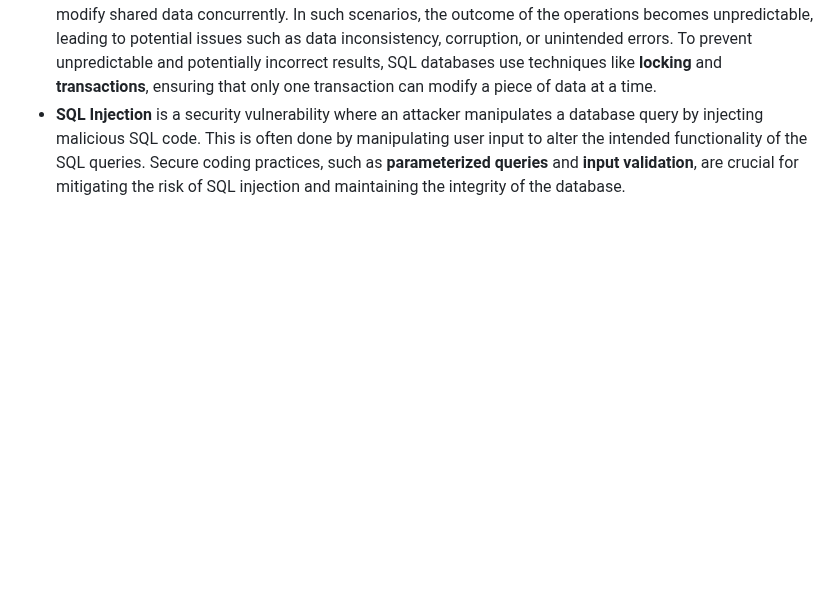
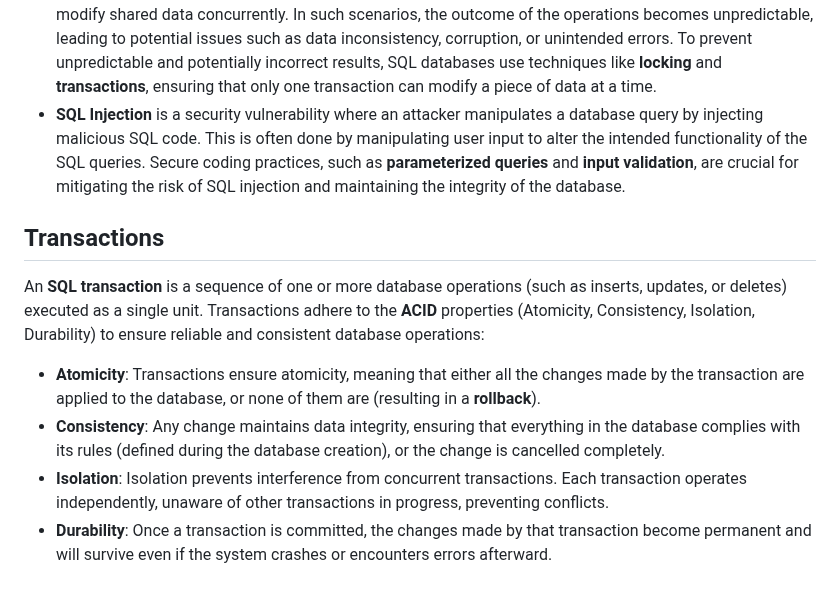
Before and after one commit to progdad/CS-50, a Markdown page: 8_SQL/theory8.md, the part around the change. Drawn GitHub-style; blank space fills up the shorter version.

Commit message:
Add notes on Transactions in SQL

```diff
--- a/8_SQL/theory8.md
+++ b/8_SQL/theory8.md
@@ -27,3 +27,12 @@
 
 - SQL can encounter a **race condition** when multiple transactions or processes attempt to access and modify shared data concurrently. In such scenarios, the outcome of the operations becomes unpredictable, leading to potential issues such as data inconsistency, corruption, or unintended errors. To prevent unpredictable and potentially incorrect results, SQL databases use techniques like **locking** and **transactions**, ensuring that only one transaction can modify a piece of data at a time.
 - **SQL Injection** is a security vulnerability where an attacker manipulates a database query by injecting malicious SQL code. This is often done by manipulating user input to alter the intended functionality of the SQL queries. Secure coding practices, such as **parameterized queries** and **input validation**, are crucial for mitigating the risk of SQL injection and maintaining the integrity of the database.
+
+## Transactions
+
+An **SQL transaction** is a sequence of one or more database operations (such as inserts, updates, or deletes) executed as a single unit. Transactions adhere to the **ACID** properties (Atomicity, Consistency, Isolation, Durability) to ensure reliable and consistent database operations:
+
+- **Atomicity**: Transactions ensure atomicity, meaning that either all the changes made by the transaction are applied to the database, or none of them are (resulting in a **rollback**).
+- **Consistency**: Any change maintains data integrity, ensuring that everything in the database complies with its rules (defined during the database creation), or the change is cancelled completely.
+- **Isolation**: Isolation prevents interference from concurrent transactions. Each transaction operates independently, unaware of other transactions in progress, preventing conflicts.
+- **Durability**: Once a transaction is committed, the changes made by that transaction become permanent and will survive even if the system crashes or encounters errors afterward.
```
Also changed, not shown: 8_SQL/SQL-Syntax.md (+6 -1 lines).
